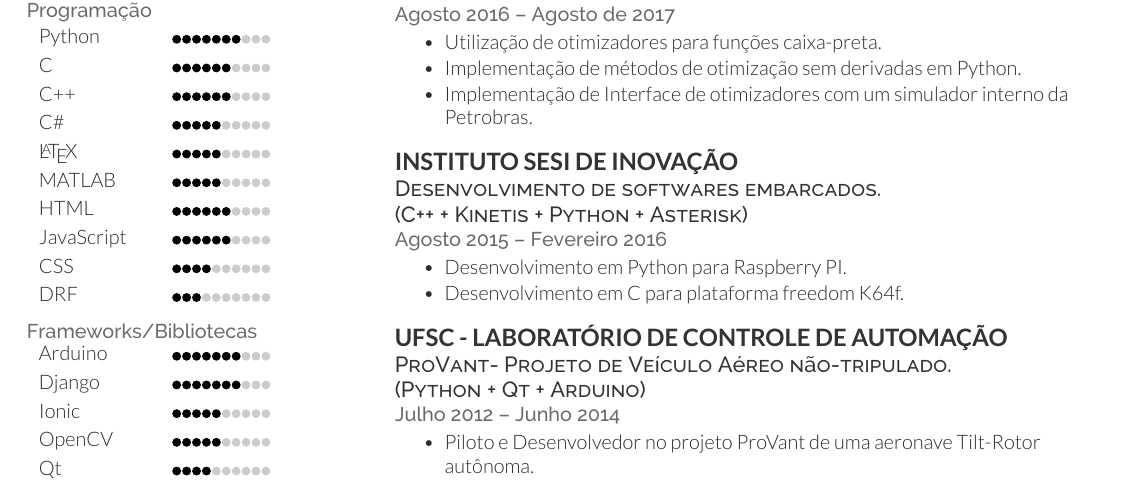
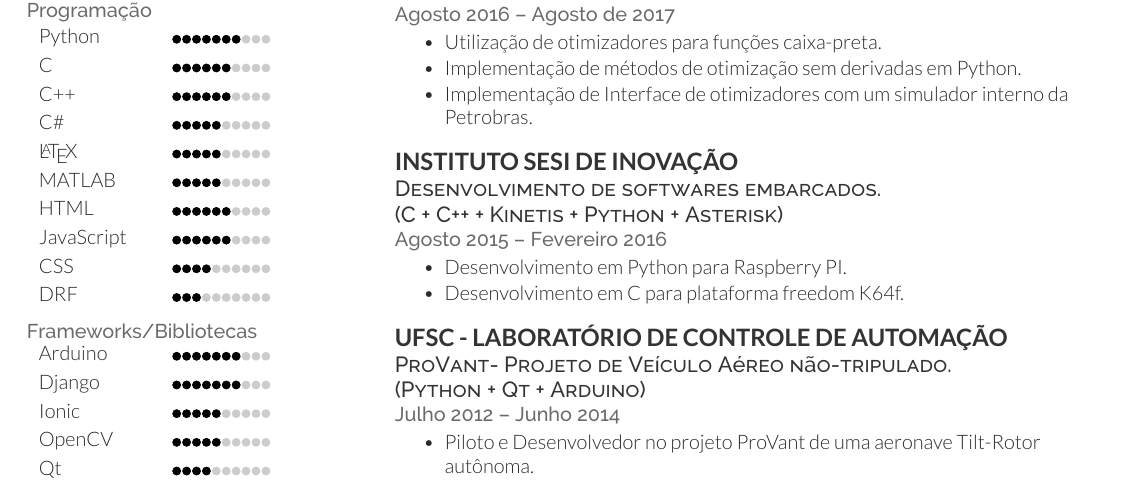
Before and after one commit to Williangalvani/cv, a LaTeX CV (cv_pt-BR.tex): part of page 2 of 3, cut so that both start at the same text. Compiled offline with XeLaTeX.

Commit message:
add missing technology

```diff
--- a/cv_pt-BR.tex
+++ b/cv_pt-BR.tex
@@ -214,7 +214,7 @@ Escala:\\
 
 \runsubsection{Instituto SESI de inovação}
 \descript{\\ Desenvolvimento de softwares embarcados.}
-\descript{\\(C++ + Kinetis + Python + Asterisk)}
+\descript{\\(C + C++ + Kinetis + Python + Asterisk)}
 \location{Agosto 2015 – Fevereiro 2016}
 
 \begin{tightitemize}
```
